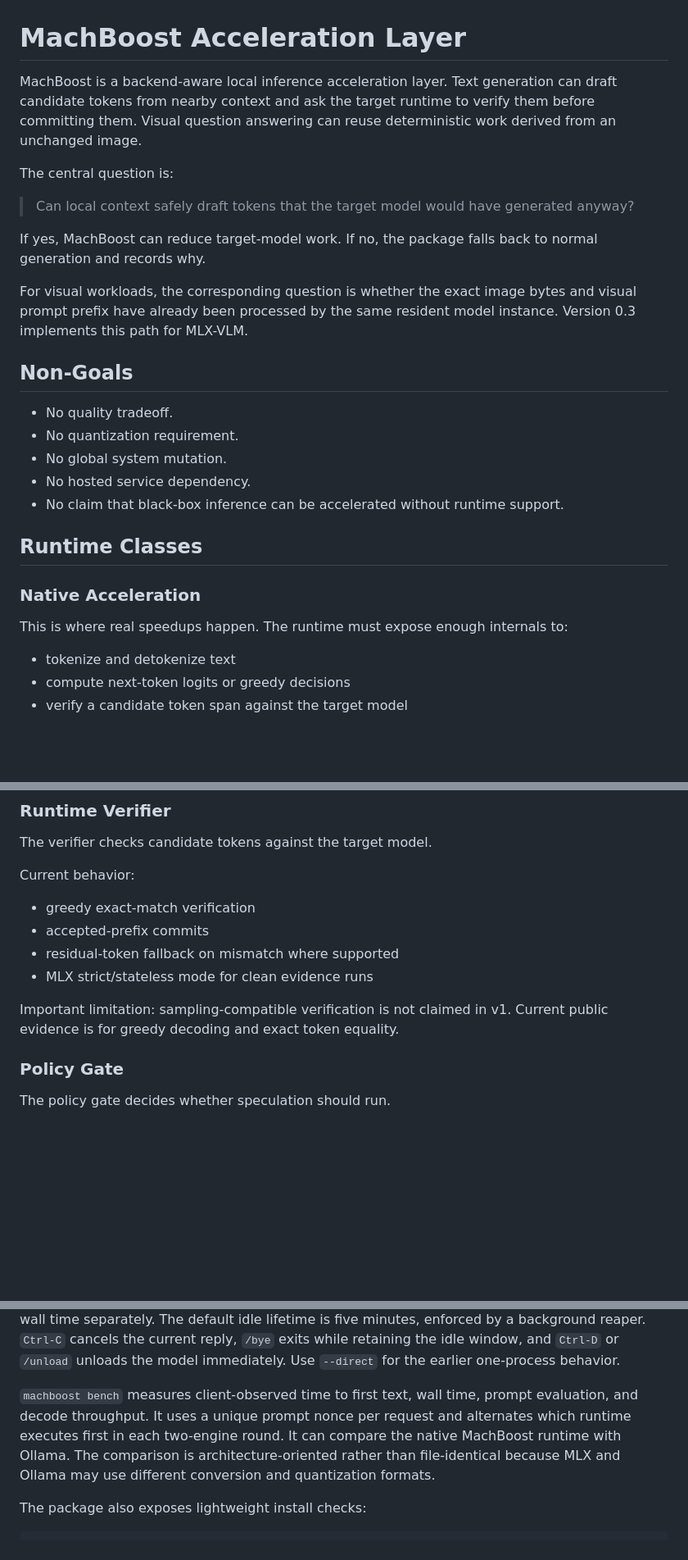
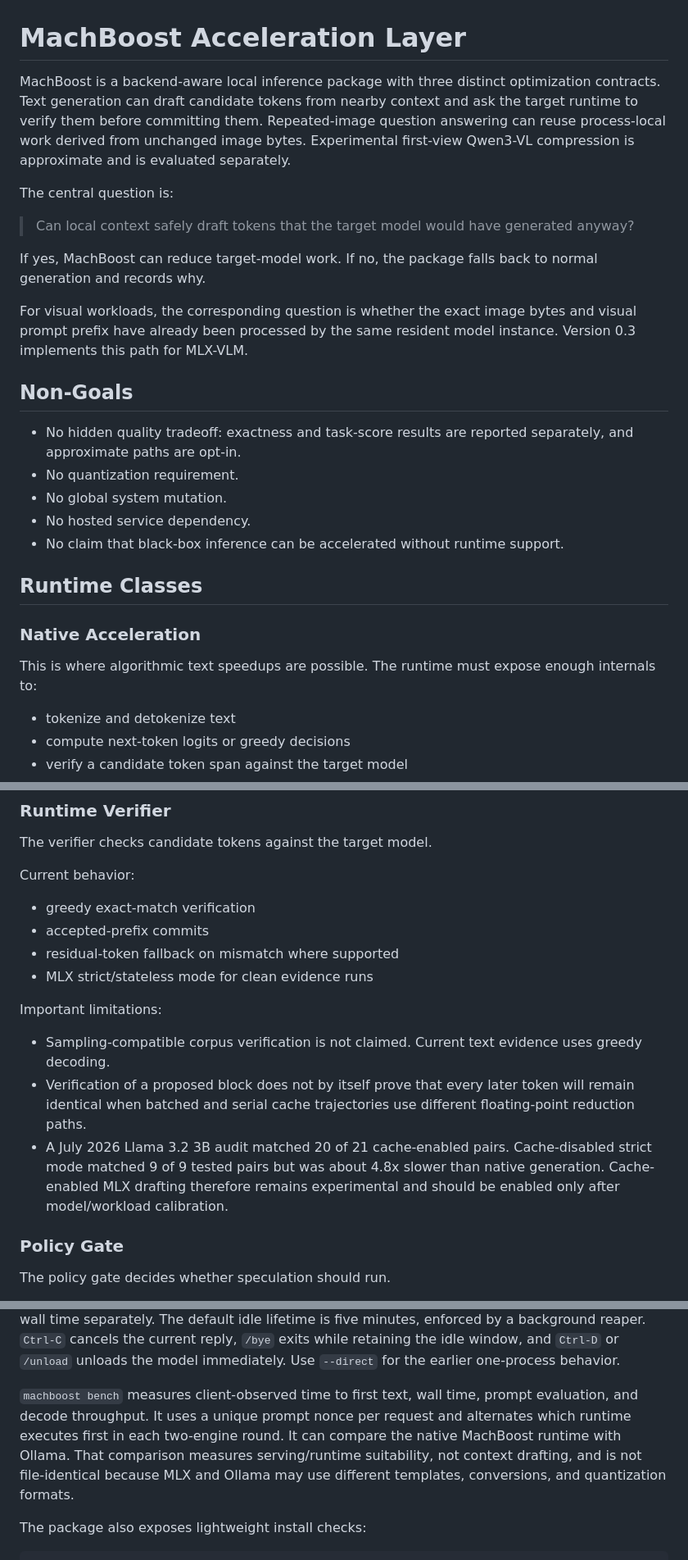
Before and after one commit to VistritPandey/machboost, a Markdown page: docs/ACCELERATION_LAYER.md, 3 parts joined by grey strips. Shown at 82% size. Drawn GitHub-style; blank space fills up the shorter version.

```diff
--- a/docs/ACCELERATION_LAYER.md
+++ b/docs/ACCELERATION_LAYER.md
@@ -1,6 +1,6 @@
 # MachBoost Acceleration Layer
 
-MachBoost is a backend-aware local inference acceleration layer. Text generation can draft candidate tokens from nearby context and ask the target runtime to verify them before committing them. Visual question answering can reuse deterministic work derived from an unchanged image.
+MachBoost is a backend-aware local inference package with three distinct optimization contracts. Text generation can draft candidate tokens from nearby context and ask the target runtime to verify them before committing them. Repeated-image question answering can reuse process-local work derived from unchanged image bytes. Experimental first-view Qwen3-VL compression is approximate and is evaluated separately.
 
 The central question is:
 
@@ -12,7 +12,7 @@ For visual workloads, the corresponding question is whether the exact image byte
 
 ## Non-Goals
 
-- No quality tradeoff.
+- No hidden quality tradeoff: exactness and task-score results are reported separately, and approximate paths are opt-in.
 - No quantization requirement.
 - No global system mutation.
 - No hosted service dependency.
@@ -22,7 +22,7 @@ For visual workloads, the corresponding question is whether the exact image byte
 
 ### Native Acceleration
 
-This is where real speedups happen. The runtime must expose enough internals to:
+This is where algorithmic text speedups are possible. The runtime must expose enough internals to:
 
 - tokenize and detokenize text
 - compute next-token logits or greedy decisions
@@ -184,7 +184,11 @@ Current behavior:
 - residual-token fallback on mismatch where supported
 - MLX strict/stateless mode for clean evidence runs
 
-Important limitation: sampling-compatible verification is not claimed in v1. Current public evidence is for greedy decoding and exact token equality.
+Important limitations:
+
+- Sampling-compatible corpus verification is not claimed. Current text evidence uses greedy decoding.
+- Verification of a proposed block does not by itself prove that every later token will remain identical when batched and serial cache trajectories use different floating-point reduction paths.
+- A July 2026 Llama 3.2 3B audit matched 20 of 21 cache-enabled pairs. Cache-disabled strict mode matched 9 of 9 tested pairs but was about 4.8x slower than native generation. Cache-enabled MLX drafting therefore remains experimental and should be enabled only after model/workload calibration.
 
 ### Policy Gate
 
@@ -300,7 +304,7 @@ machboost stop qwen2.5:3b
 
 `machboost list` reports cached Hugging Face and MLX models plus portable short aliases. `machboost run MODEL` auto-starts the local server, resolves the best available backend, loads and compile-warms text models, builds a draft corpus from local context files or directories, and then opens an interactive streaming chat. The header reports weight load, compile warmup, and total wall time separately. The default idle lifetime is five minutes, enforced by a background reaper. `Ctrl-C` cancels the current reply, `/bye` exits while retaining the idle window, and `Ctrl-D` or `/unload` unloads the model immediately. Use `--direct` for the earlier one-process behavior.
 
-`machboost bench` measures client-observed time to first text, wall time, prompt evaluation, and decode throughput. It uses a unique prompt nonce per request and alternates which runtime executes first in each two-engine round. It can compare the native MachBoost runtime with Ollama. The comparison is architecture-oriented rather than file-identical because MLX and Ollama may use different conversion and quantization formats.
+`machboost bench` measures client-observed time to first text, wall time, prompt evaluation, and decode throughput. It uses a unique prompt nonce per request and alternates which runtime executes first in each two-engine round. It can compare the native MachBoost runtime with Ollama. That comparison measures serving/runtime suitability, not context drafting, and is not file-identical because MLX and Ollama may use different templates, conversions, and quantization formats.
 
 The package also exposes lightweight install checks:
 
```
Also changed, not shown: other parts of docs/ACCELERATION_LAYER.md (+16 -8 lines).
